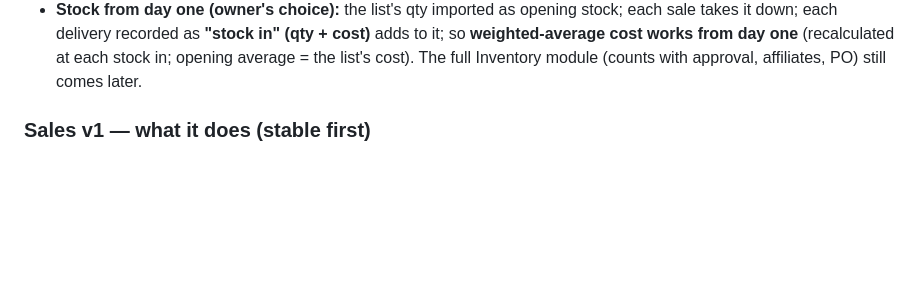
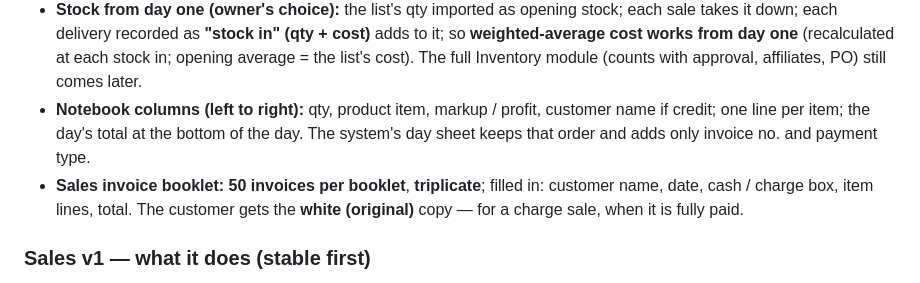
Before and after one commit to Jrcr01/business-system, a Markdown page: docs/SLICKS_ERP_BLUEPRINT.md, the part around the change. GitHub-like rendering; blank space fills up the shorter version.

Commit message:
docs: S0 -- notebook columns, sales invoice booklet (50 per booklet, triplicate, fields)
Co-Authored-By: Claude Opus 5.5 <noreply@anthropic.com>

```diff
--- a/docs/SLICKS_ERP_BLUEPRINT.md
+++ b/docs/SLICKS_ERP_BLUEPRINT.md
@@ -262,6 +262,10 @@ come as descriptions first, photos later.
 * **Stock from day one (owner's choice):** the list's qty imported as opening stock; each sale takes it down; each delivery recorded
   as **"stock in" (qty + cost)** adds to it; so **weighted-average cost works from day one** (recalculated at each stock in; opening
   average = the list's cost). The full Inventory module (counts with approval, affiliates, PO) still comes later.
+* **Notebook columns (left to right):** qty, product item, markup / profit, customer name if credit; one line per item; the day's
+  total at the bottom of the day. The system's day sheet keeps that order and adds only invoice no. and payment type.
+* **Sales invoice booklet:** **50 invoices per booklet**, **triplicate**; filled in: customer name, date, cash / charge box, item lines,
+  total. The customer gets the **white (original)** copy — for a charge sale, when it is fully paid.
 
 ### Sales v1 — what it does (stable first)
 * **Customers:** "walk-in" by default, plus named customers with terms and contact details; "credit allowed" set by the owner only
```
